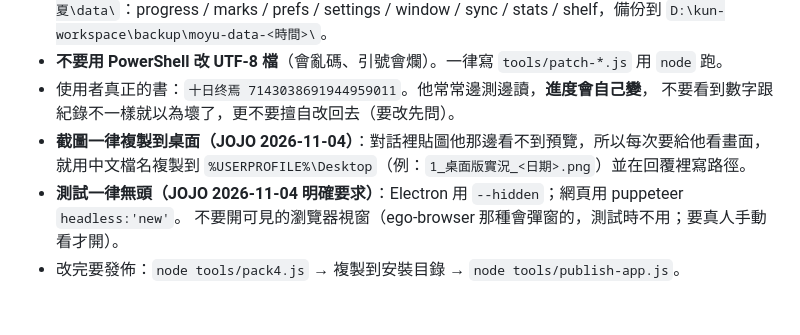
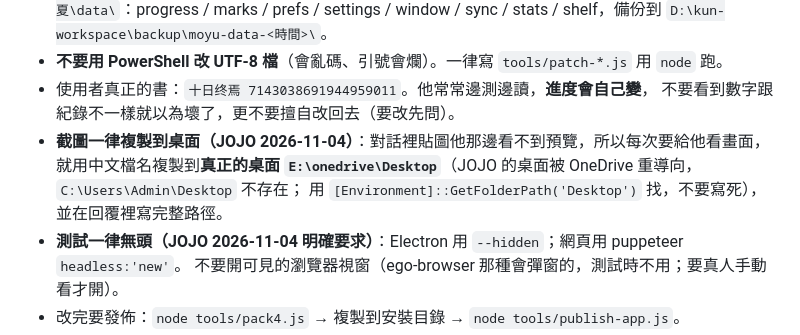
Before and after one commit to kunkai2002/moyu-v2, a Markdown page: MEMORY.md, the part around the change. Drawn GitHub-style; blank space fills up the shorter version.

Commit message:
docs: 記下 JOJO 的桌面實際在 E:\\onedrive\\Desktop

```diff
--- a/MEMORY.md
+++ b/MEMORY.md
@@ -21,7 +21,8 @@
 - 使用者真正的書：`十日终焉 7143038691944959011`。他常常邊測邊讀，**進度會自己變**，
   不要看到數字跟紀錄不一樣就以為壞了，更不要擅自改回去（要改先問）。
 - **截圖一律複製到桌面（JOJO 2026-11-04）**：對話裡貼圖他那邊看不到預覽，所以每次要給他看畫面，
-  就用中文檔名複製到 `%USERPROFILE%\Desktop`（例：`1_桌面版實況_<日期>.png`）並在回覆裡寫路徑。
+  就用中文檔名複製到**真正的桌面 `E:\onedrive\Desktop`**（JOJO 的桌面被 OneDrive 重導向，`C:\Users\Admin\Desktop` 不存在；
+  用 `[Environment]::GetFolderPath('Desktop')` 找，不要寫死），並在回覆裡寫完整路徑。
 - **測試一律無頭（JOJO 2026-11-04 明確要求）**：Electron 用 `--hidden`；網頁用 puppeteer `headless:'new'`。
   不要開可見的瀏覽器視窗（ego-browser 那種會彈窗的，測試時不用；要真人手動看才開）。
 - 改完要發佈：`node tools/pack4.js` → 複製到安裝目錄 → `node tools/publish-app.js`。
```
